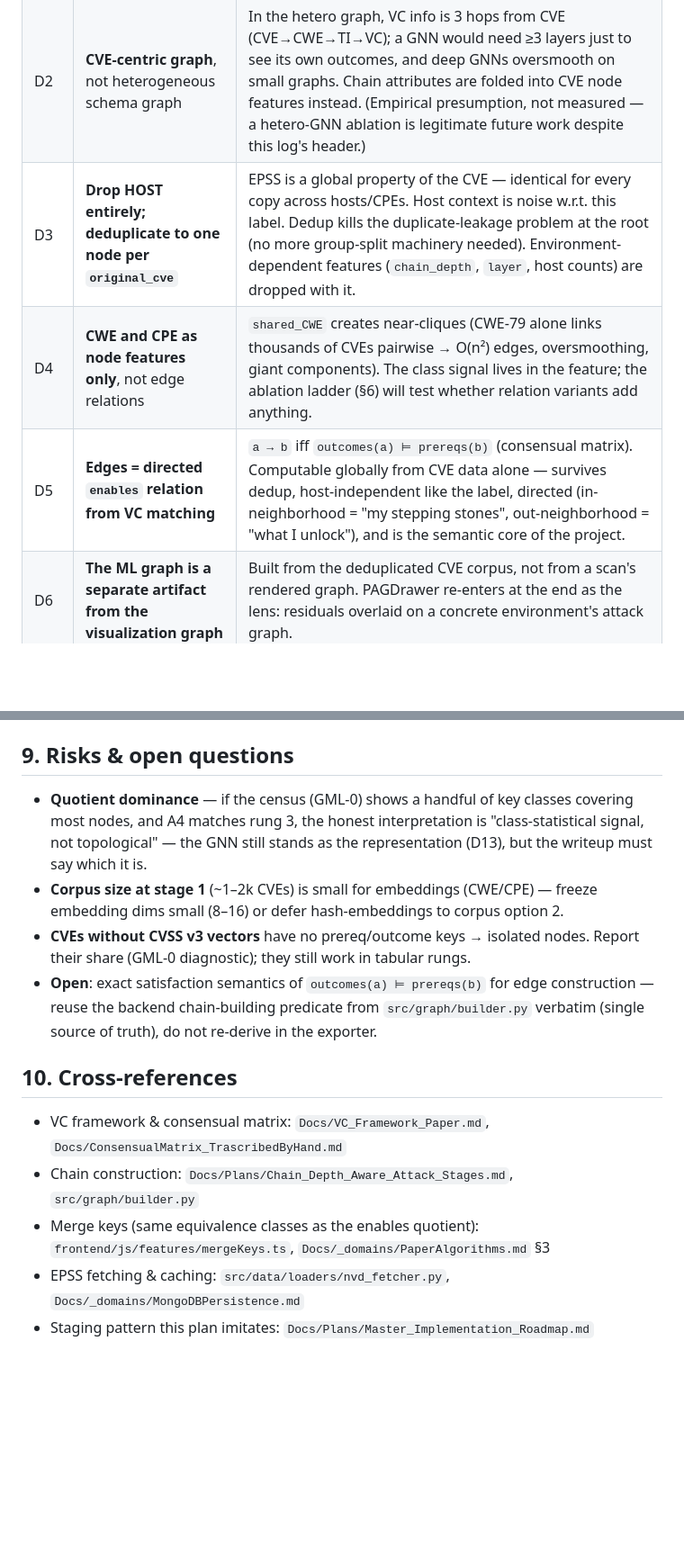
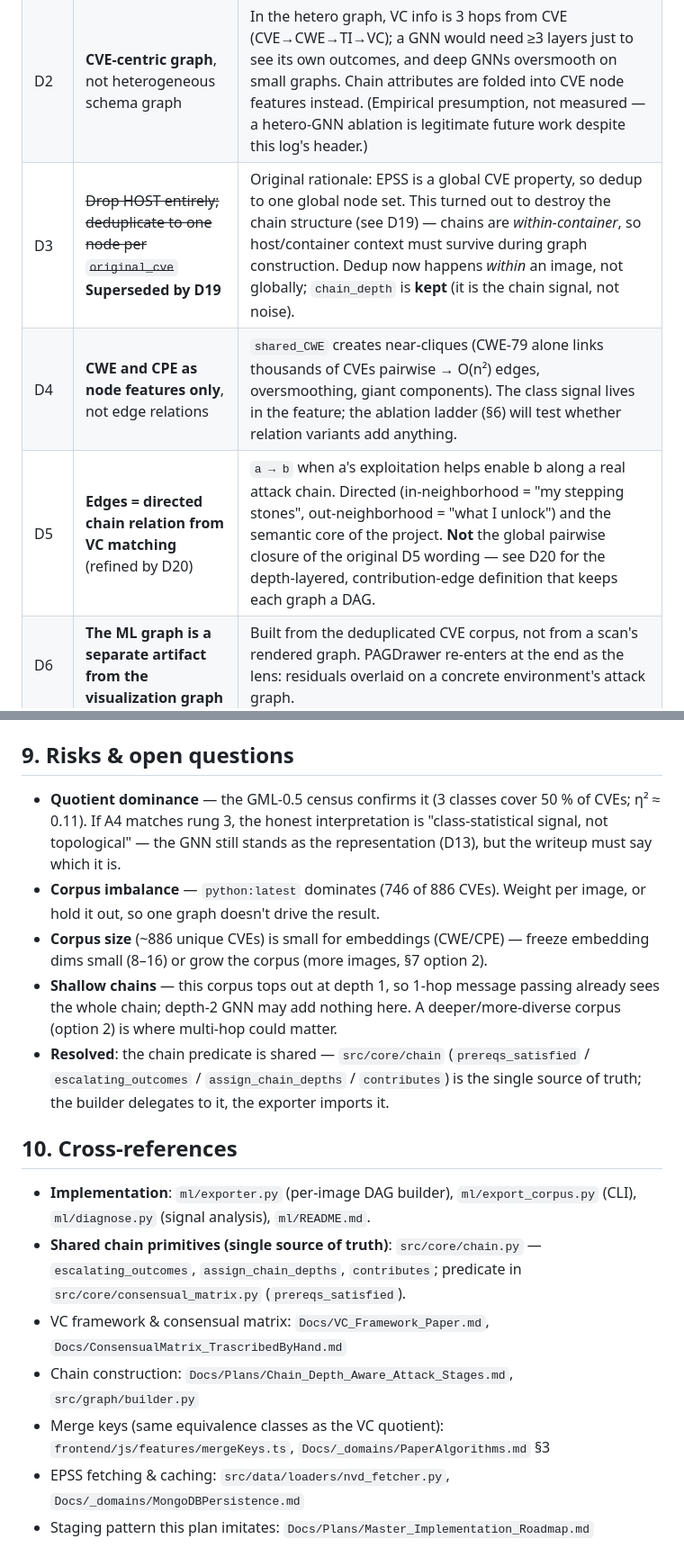
Before and after one commit to tmachalewski/PAGDrawer, a Markdown page: Docs/Plans/GraphML_EPSS_Prediction.md, 2 parts joined by grey strips. Shown at 90% size. Drawn GitHub-style; blank space fills up the shorter version.

```diff
--- a/Docs/Plans/GraphML_EPSS_Prediction.md
+++ b/Docs/Plans/GraphML_EPSS_Prediction.md
@@ -25,9 +25,9 @@ These were discussed and settled; do not re-litigate without new evidence.
 |---|----------|-----------|
 | D1 | **Per-date model** (predict EPSS as of a stamped model date), not time-series | PoC simplicity; retrain often. EPSS label MUST carry the FIRST model date. (Amended by D9: labels come from one daily CSV snapshot; the drift study is future work.) |
 | D2 | **CVE-centric graph**, not heterogeneous schema graph | In the hetero graph, VC info is 3 hops from CVE (CVE→CWE→TI→VC); a GNN would need ≥3 layers just to see its own outcomes, and deep GNNs oversmooth on small graphs. Chain attributes are folded into CVE node features instead. (Empirical presumption, not measured — a hetero-GNN ablation is legitimate future work despite this log's header.) |
-| D3 | **Drop HOST entirely; deduplicate to one node per `original_cve`** | EPSS is a global property of the CVE — identical for every copy across hosts/CPEs. Host context is noise w.r.t. this label. Dedup kills the duplicate-leakage problem at the root (no more group-split machinery needed). Environment-dependent features (`chain_depth`, `layer`, host counts) are dropped with it. |
+| D3 | ~~Drop HOST entirely; deduplicate to one node per `original_cve`~~ **Superseded by D19** | Original rationale: EPSS is a global CVE property, so dedup to one global node set. This turned out to destroy the chain structure (see D19) — chains are *within-container*, so host/container context must survive during graph construction. Dedup now happens *within* an image, not globally; `chain_depth` is **kept** (it is the chain signal, not noise). |
 | D4 | **CWE and CPE as node features only**, not edge relations | `shared_CWE` creates near-cliques (CWE-79 alone links thousands of CVEs pairwise → O(n²) edges, oversmoothing, giant components). The class signal lives in the feature; the ablation ladder (§6) will test whether relation variants add anything. |
-| D5 | **Edges = directed `enables` relation from VC matching** | `a → b` iff `outcomes(a) ⊨ prereqs(b)` (consensual matrix). Computable globally from CVE data alone — survives dedup, host-independent like the label, directed (in-neighborhood = "my stepping stones", out-neighborhood = "what I unlock"), and is the semantic core of the project. |
+| D5 | **Edges = directed chain relation from VC matching** (refined by D20) | `a → b` when a's exploitation helps enable b along a real attack chain. Directed (in-neighborhood = "my stepping stones", out-neighborhood = "what I unlock") and the semantic core of the project. **Not** the global pairwise closure of the original D5 wording — see D20 for the depth-layered, contribution-edge definition that keeps each graph a DAG. |
 | D6 | **The ML graph is a separate artifact from the visualization graph** | Built from the deduplicated CVE corpus, not from a scan's rendered graph. PAGDrawer re-enters at the end as the lens: residuals overlaid on a concrete environment's attack graph. |
 | D7 | **Baseline ladder is mandatory** (§6) | The whole thesis is "structure adds signal beyond local features"; without tabular baselines the GNN result is uninterpretable. |
 | D8 | **0-hop GNN is the primary structural baseline** (2026-08-24) | Same architecture / features / optimizer with message passing disabled (an MLP per node). Isolates exactly one variable — edge propagation — which the XGBoost comparison cannot (different model family, capacity, regularization). XGBoost stays as an out-of-family sanity check. |
@@ -147,15 +167,18 @@ Reordered per D16: experiments first, the serving module only after the gate. Ea
 
 ## 9. Risks & open questions
 
-- **Quotient dominance** — if the census (GML-0) shows a handful of key classes covering most nodes, and A4 matches rung 3, the honest interpretation is "class-statistical signal, not topological" — the GNN still stands as the representation (D13), but the writeup must say which it is.
-- **Corpus size at stage 1** (~1–2k CVEs) is small for embeddings (CWE/CPE) — freeze embedding dims small (8–16) or defer hash-embeddings to corpus option 2.
-- **CVEs without CVSS v3 vectors** have no prereq/outcome keys → isolated nodes. Report their share (GML-0 diagnostic); they still work in tabular rungs.
-- **Open**: exact satisfaction semantics of `outcomes(a) ⊨ prereqs(b)` for edge construction — reuse the backend chain-building predicate from `src/graph/builder.py` verbatim (single source of truth), do not re-derive in the exporter.
+- **Quotient dominance** — the GML-0.5 census confirms it (3 classes cover 50 % of CVEs; η² ≈ 0.11). If A4 matches rung 3, the honest interpretation is "class-statistical signal, not topological" — the GNN still stands as the representation (D13), but the writeup must say which it is.
+- **Corpus imbalance** — `python:latest` dominates (746 of 886 CVEs). Weight per image, or hold it out, so one graph doesn't drive the result.
+- **Corpus size** (~886 unique CVEs) is small for embeddings (CWE/CPE) — freeze embedding dims small (8–16) or grow the corpus (more images, §7 option 2).
+- **Shallow chains** — this corpus tops out at depth 1, so 1-hop message passing already sees the whole chain; depth-2 GNN may add nothing here. A deeper/more-diverse corpus (option 2) is where multi-hop could matter.
+- **Resolved**: the chain predicate is shared — `src/core/chain` (`prereqs_satisfied` / `escalating_outcomes` / `assign_chain_depths` / `contributes`) is the single source of truth; the builder delegates to it, the exporter imports it.
 
 ## 10. Cross-references
 
+- **Implementation**: `ml/exporter.py` (per-image DAG builder), `ml/export_corpus.py` (CLI), `ml/diagnose.py` (signal analysis), `ml/README.md`.
+- **Shared chain primitives (single source of truth)**: `src/core/chain.py` — `escalating_outcomes`, `assign_chain_depths`, `contributes`; predicate in `src/core/consensual_matrix.py` (`prereqs_satisfied`).
 - VC framework & consensual matrix: `Docs/VC_Framework_Paper.md`, `Docs/ConsensualMatrix_TrascribedByHand.md`
 - Chain construction: `Docs/Plans/Chain_Depth_Aware_Attack_Stages.md`, `src/graph/builder.py`
-- Merge keys (same equivalence classes as the enables quotient): `frontend/js/features/mergeKeys.ts`, `Docs/_domains/PaperAlgorithms.md` §3
+- Merge keys (same equivalence classes as the VC quotient): `frontend/js/features/mergeKeys.ts`, `Docs/_domains/PaperAlgorithms.md` §3
 - EPSS fetching & caching: `src/data/loaders/nvd_fetcher.py`, `Docs/_domains/MongoDBPersistence.md`
 - Staging pattern this plan imitates: `Docs/Plans/Master_Implementation_Roadmap.md`
```
Also changed, not shown: other parts of Docs/Plans/GraphML_EPSS_Prediction.md (+45 -25 lines).
